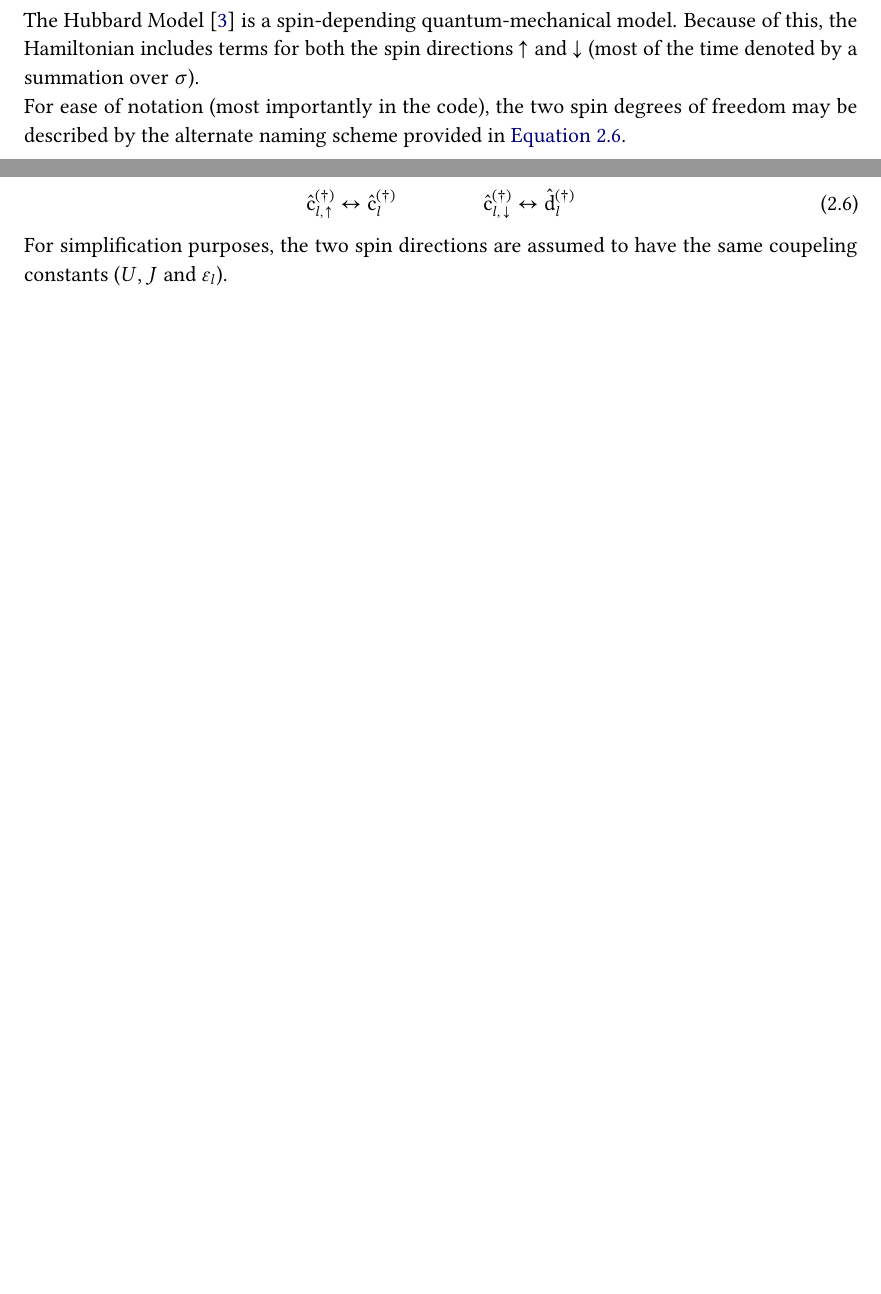
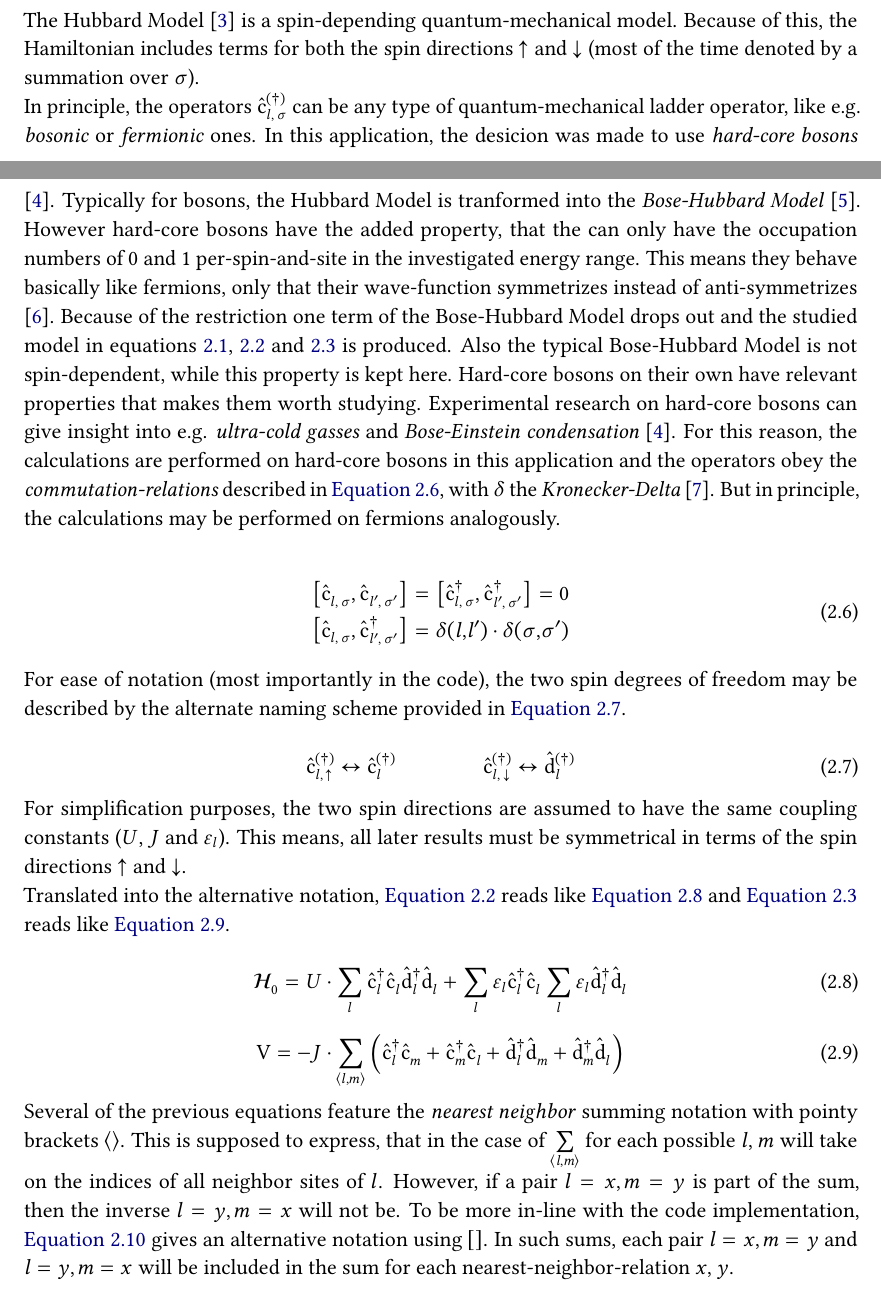
Before and after one commit to jonas-kell/master-thesis-documents, a LaTeX thesis (practical-training-latex/practical-traning-report-jonas-kell.tex, which reads practical-training-latex/theory/physics/hubbard/hubbard.tex, shared-latex/commands.tex): two parts of pages 6 and 7 of 10 before the commit and two parts of pages 6 and 7 of 11 after it, joined at a grey line, cut so that both start at the same text, the shorter picture padded with empty space. Compiled offline with pdfLaTeX.

Commit message:
feat: rest of hamiltonian chapter

```diff
--- a/practical-training-latex/theory/physics/hubbard/hubbard.tex
+++ b/practical-training-latex/theory/physics/hubbard/hubbard.tex
@@ -54,6 +54,27 @@ For such a system, the energy difference that is acquired from hopping from site
 The Hubbard Model \cite{hubbardModelOriginalDerivation} is a spin-depending quantum-mechanical model.
 Because of this, the Hamiltonian includes terms for both the spin directions $\up$ and $\down$ (most of the time denoted by a summation over $\sigma$).
 
+In principle, the operators $\withspinop[]{l}{\sigma}{(\dagger)}$ can be any type of quantum-mechanical ladder operator, like e.g. \emph{bosonic} or \emph{fermionic} ones.
+In this application, the desicion was made to use \emph{hard-core bosons} \cite[]{hardCoreBosonsBasics}.
+Typically for bosons, the Hubbard Model is tranformed into the \emph{Bose-Hubbard Model} \cite{boseHubbardModelOriginalDerivation}.
+However hard-core bosons have the added property, that the can only have the occupation numbers of $0$ and $1$ per-spin-and-site in the investigated energy range.
+This means they behave basically like fermions, only that their wave-function symmetrizes instead of anti-symmetrizes \cite{schwablBook}.
+Because of the restriction one term of the Bose-Hubbard Model drops out and the studied model in equations \ref{eq:main-hamiltonian}, \ref{eq:main-hamiltonian-h0} and \ref{eq:main-hamiltonian-pertubation} is produced.
+Also the typical Bose-Hubbard Model is not spin-dependent, while this property is kept here.
+Hard-core bosons on their own have relevant properties that makes them worth studying.
+Experimental research on hard-core bosons can give insight into e.g. \emph{ultra-cold gasses} and \emph{Bose-Einstein condensation} \cite{hardCoreBosonsBasics}.
+For this reason, the calculations are performed on hard-core bosons in this application and the operators obey the \emph{commutation-relations} described in \autoref{eq:commutation-relations}, with $\delta$ the \emph{Kronecker-Delta} \cite{schwablBookII}.
+But in principle, the calculations may be performed on fermions analogously.
+
+\begin{equation}
+    \label{eq:commutation-relations}
+    \begin{split}
+        \left[\withspinop[]{l}{\sigma}{},\,\withspinop[]{l'}{\sigma'}{}\right] &=
+        \left[\withspinop[]{l}{\sigma}{\dagger},\,\withspinop[]{l'}{\sigma'}{\dagger}\right] = 0\\
+        \left[\withspinop[]{l}{\sigma}{},\,\withspinop[]{l'}{\sigma'}{\dagger}\right] &= \delta(l,l')\cdot\delta(\sigma,\sigma')
+    \end{split}
+\end{equation}
+
 For ease of notation (most importantly in the code), the two spin degrees of freedom may be described by the alternate naming scheme provided in \autoref{eq:alt-naming-scheme}.
 
 \begin{equation}
@@ -63,7 +84,24 @@ For ease of notation (most importantly in the code), the two spin degrees of fre
     \withspinop{l}{\down}{(\dagger)} \leftrightarrow \dop{l}{(\dagger)}
 \end{equation}
 
-For simplification purposes, the two spin directions are assumed to have the same coupeling constants ($U$, $J$ and \epsl).
+For simplification purposes, the two spin directions are assumed to have the same coupling constants ($U$, $J$ and \epsl).
+This means, all later results must be symmetrical in terms of the spin directions $\up$ and $\down$.
 
-% TODO tex the translated hamiltonian
-% TODO neighbor sum notation explanation
+
+Translated into the alternative notation, \autoref{eq:main-hamiltonian-h0} reads like \autoref{eq:main-hamiltonian-h0-alt-notation} and \autoref{eq:main-hamiltonian-pertubation} reads like \autoref{eq:main-hamiltonian-pertubation-alt-notation}.
+
+\begin{equation}
+    \label{eq:main-hamiltonian-h0-alt-notation}
+    \HzeroHamiltonian = U \cdot \lsum \cop[]{l}{\dagger}\cop[]{l}{} \dop[]{l}{\dagger}\dop[]{l}{} + \lsum\epsl \cop[]{l}{\dagger}\cop[]{l}{} \lsum\epsl \dop[]{l}{\dagger}\dop[]{l}{}
+\end{equation}
+
+\begin{equation}
+    \label{eq:main-hamiltonian-pertubation-alt-notation}
+    \Vhamiltonian =  - J \cdot \neighborsum{l}{m} \left(\cop[]{l}{\dagger}\cop[]{m}{} +\cop[]{m}{\dagger}\cop[]{l}{} + \dop[]{l}{\dagger}\dop[]{m}{} +\dop[]{m}{\dagger}\dop[]{l}{} \right)
+\end{equation}
+
+Several of the previous equations feature the \emph{nearest neighbor} summing notation with pointy brackets $\langle\rangle$.
+This is supposed to express, that in the case of $\neighborsum[]{l}{m}$ for each possible $l$, $m$ will take on the indices of all neighbor sites of $l$.
+However, if a pair $l=x,\,m=y$ is part of the sum, then the inverse $l=y,\,m=x$ will not be.
+To be more in-line with the code implementation, \autoref{eq:fullneigborsum} gives an alternative notation using $[]$.
+In such sums, each pair $l=x,\,m=y$ and $l=y,\,m=x$ will be included in the sum for each nearest-neighbor-relation $x,\,y$.
@@ -69,0 +117 @@ For simplification purposes, the two spin directions are assumed to have the sam
+\end{equation}
--- a/shared-latex/commands.tex
+++ b/shared-latex/commands.tex
@@ -41,5 +41,6 @@
 \newcommand{\lsum}[1][l]{\ensuremath{\sum\limits_{#1}}}
 \newcommand{\neighborsum}[3][]{\ensuremath{\sum\limits_{\left\langle#2, #3\right\rangle#1}}}
 \newcommand{\neighborsumWSpin}[3]{\neighborsum[,\,#3]{#1}{#2}}
+\newcommand{\fullneighborsum}[3][]{\ensuremath{\sum\limits_{\left[#2, #3\right]#1}}}
 
 \newcommand{\epsl}[1][l]{\ensuremath{\varepsilon_{#1}}}
```
Also changed, not shown: practical-training-latex/literature.bib (+18 -2 lines), practical-training-latex/theory/physics/hubbard/geometry.tex (+1 -1 lines), practical-training-latex/theory/physics/hubbard/hubbard.tex (18 more changed lines).
